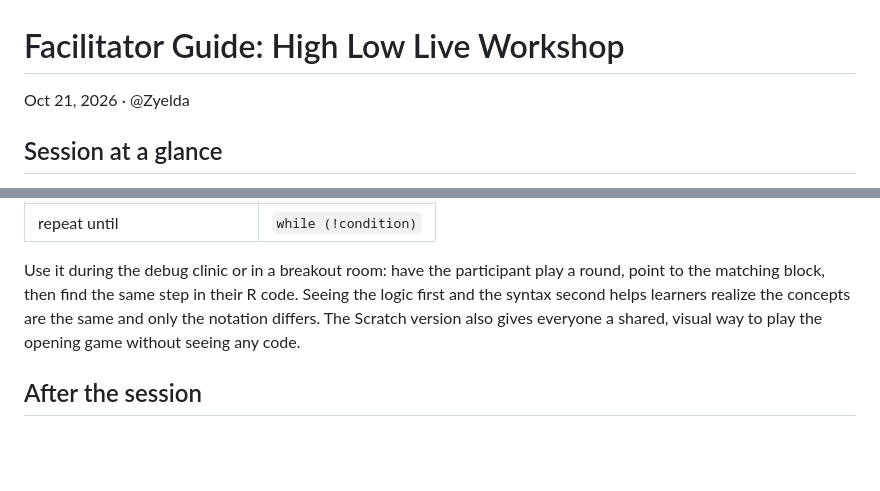
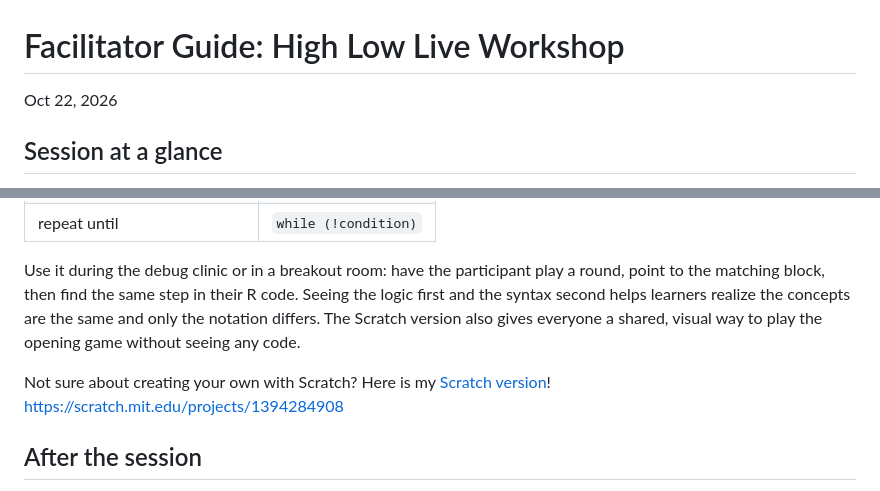
Before and after one commit to chelsyschnabel/HighLow, a Markdown page: Facilitator Guide High Low Live Workshop.md, 2 parts joined by grey strips. Rendered like a GitHub page; blank space fills up the shorter version.

Commit message:
Update Facilitator Guide High Low Live Workshop.md
Added Scratch project for participants to potentially interact with.

```diff
--- a/Facilitator Guide High Low Live Workshop.md
+++ b/Facilitator Guide High Low Live Workshop.md
@@ -1,6 +1,6 @@
 # Facilitator Guide: High Low Live Workshop
 
-Oct 21, 2026 · @Zyelda
+Oct 22, 2026
 
 ## Session at a glance
 
@@ -101,6 +101,8 @@ If the session runs long, shorten the extension choice first, then the quick che
 
 Use it during the debug clinic or in a breakout room: have the participant play a round, point to the matching block, then find the same step in their R code. Seeing the logic first and the syntax second helps learners realize the concepts are the same and only the notation differs. The Scratch version also gives everyone a shared, visual way to play the opening game without seeing any code.
 
+Not sure about creating your own with Scratch? Here is my [Scratch version](https://scratch.mit.edu/projects/1394284908)! [https://scratch.mit.edu/projects/1394284908](https://scratch.mit.edu/projects/1394284908)
+
 ## After the session
 
 **Exit task (in the last five minutes).** Participants post one line in chat: "I'd use a while loop when..." This gives a quick, visible check of the session's key idea.
```
